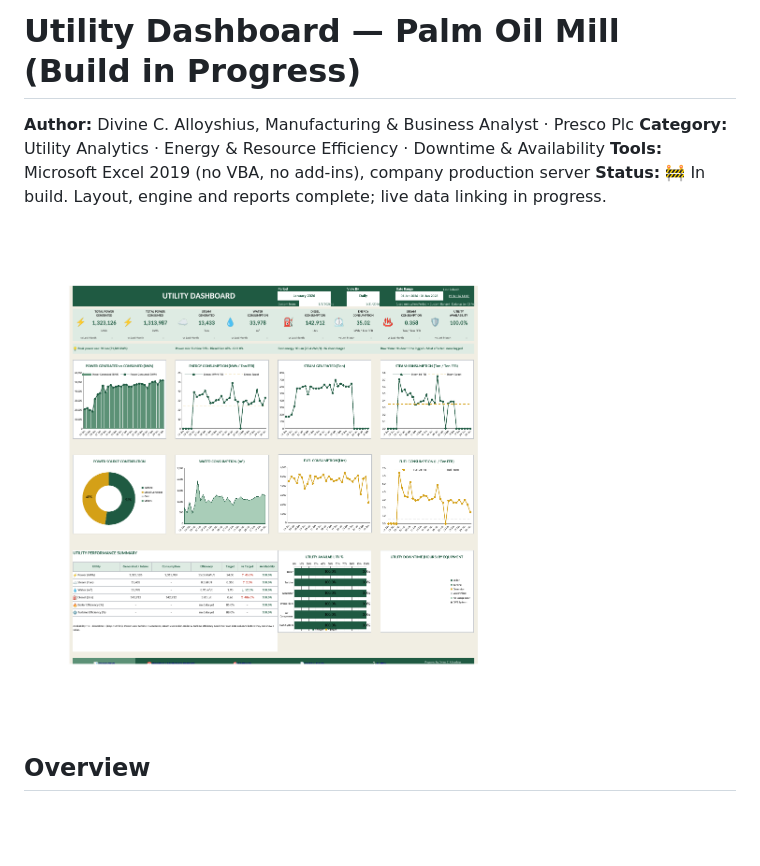
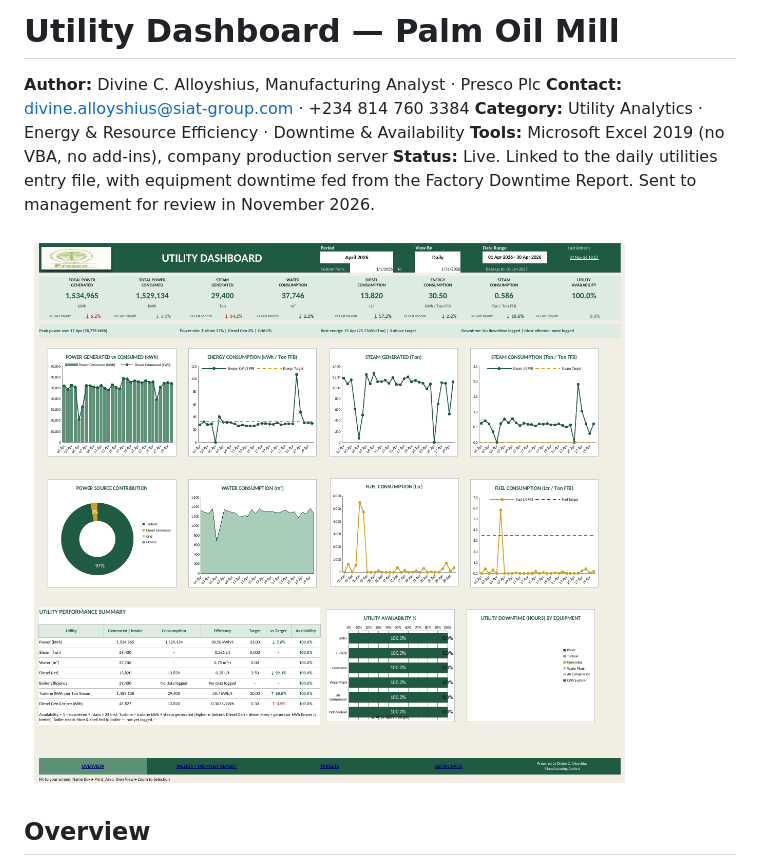
Before and after one commit to alloy-analytics/manufacturing-analytics, a Markdown page: case-studies/05-utility-dashboard.md, the part around one of its changes. GitHub-like rendering; pictures changed too: screenshots/05-utility-dashboard.png; blank space fills up the shorter version.

```diff
--- a/case-studies/05-utility-dashboard.md
+++ b/case-studies/05-utility-dashboard.md
@@ -1,9 +1,10 @@
-# Utility Dashboard — Palm Oil Mill (Build in Progress)
+# Utility Dashboard — Palm Oil Mill
 
-**Author:** Divine C. Alloyshius, Manufacturing & Business Analyst · Presco Plc
+**Author:** Divine C. Alloyshius, Manufacturing Analyst · Presco Plc
+**Contact:** divine.alloyshius@siat-group.com · +234 814 760 3384
 **Category:** Utility Analytics · Energy & Resource Efficiency · Downtime & Availability
 **Tools:** Microsoft Excel 2019 (no VBA, no add-ins), company production server
-**Status:** 🚧 In build. Layout, engine and reports complete; live data linking in progress.
+**Status:** Live. Linked to the daily utilities entry file, with equipment downtime fed from the Factory Downtime Report. Sent to management for review in November 2026.
 
 ![Utility Dashboard](../screenshots/05-utility-dashboard.png)
 
```
Also changed, not shown: other parts of case-studies/05-utility-dashboard.md (+16 -11 lines), README.md (+12 -7 lines), case-studies/05-utility-dashboard-build-log.md (+30 -0 lines), case-studies/06-maintenance-system.md (added, +129 -0 lines), case-studies/07-factory-downtime-report.md (added, +95 -0 lines), case-studies/08-factory-data-system.md (added, +69 -0 lines), screenshots/06-maintenance-equipment-health.png (added), screenshots/06-maintenance-reliability.png (added), screenshots/06-maintenance-work-pm.png (added), screenshots/08-system-cover.png (added), screenshots/08-system-three-projects.png (added).
